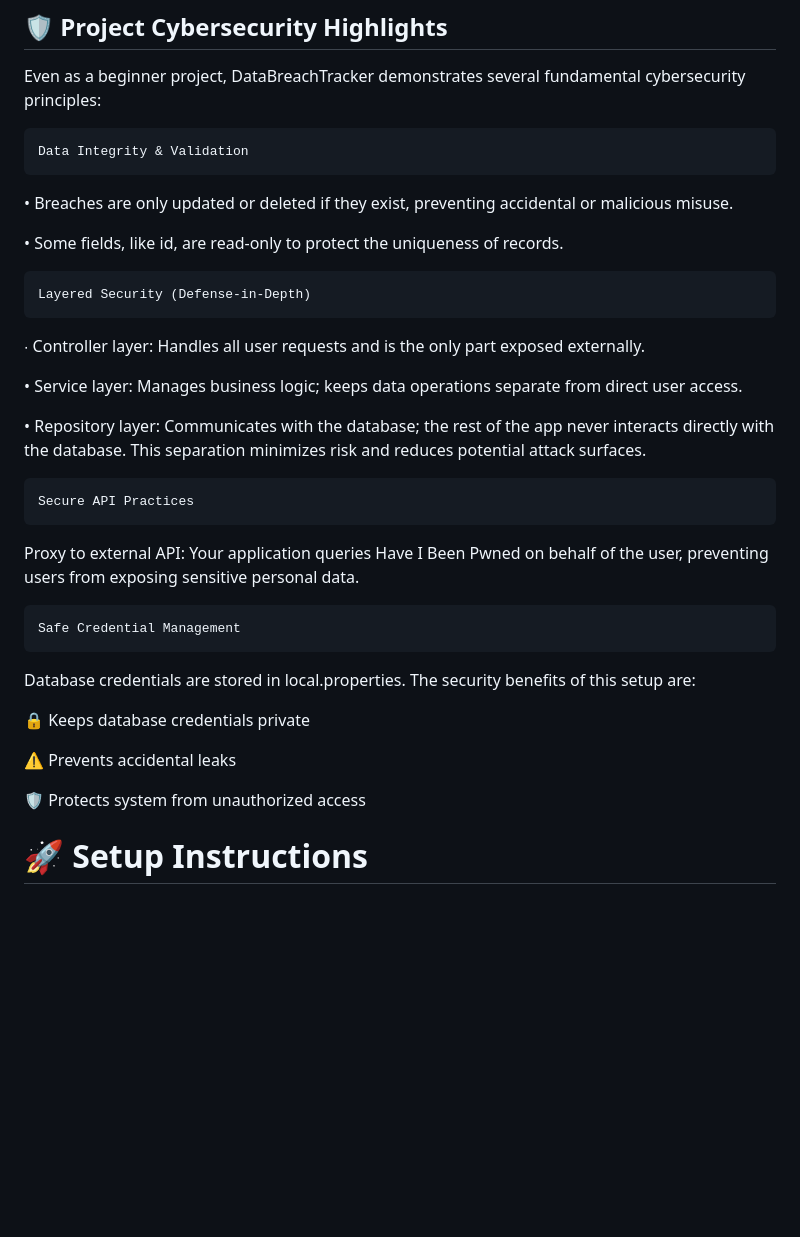
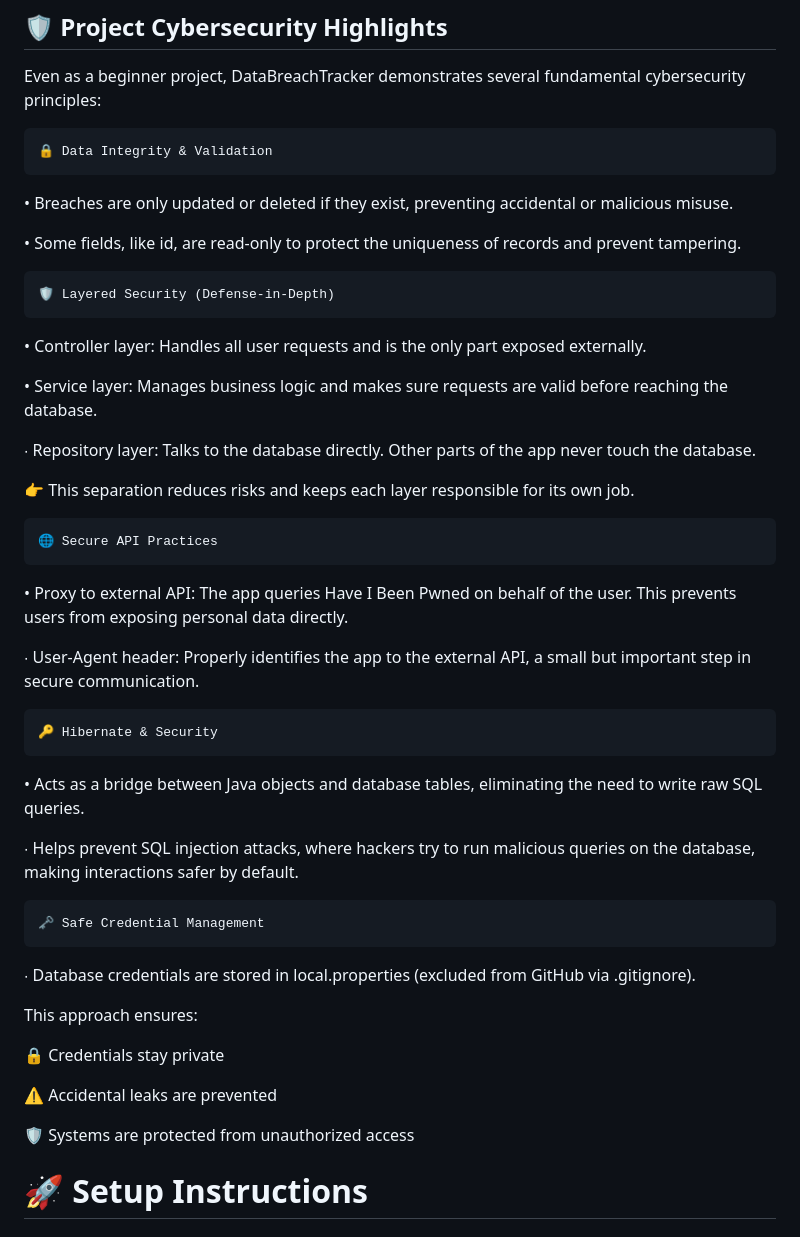
Before and after one commit to tabitha-n/DataBreachTracker-API, a Markdown page: README.md, the part around the change. GitHub-like rendering; blank space fills up the shorter version.

Commit message:
amended the cybersecurity highlights section

```diff
--- a/README.md
+++ b/README.md
@@ -44,34 +44,45 @@ The API aims to provide useful insights for:
 
 Even as a beginner project, DataBreachTracker demonstrates several fundamental cybersecurity principles:
 
-    Data Integrity & Validation
+    🔒 Data Integrity & Validation
 
 • Breaches are only updated or deleted if they exist, preventing accidental or malicious misuse.
 
-• Some fields, like id, are read-only to protect the uniqueness of records.
+• Some fields, like id, are read-only to protect the uniqueness of records and prevent tampering.
 
-    Layered Security (Defense-in-Depth)
+    🛡️ Layered Security (Defense-in-Depth)
 
-∙ Controller layer: Handles all user requests and is the only part exposed externally.
+• Controller layer: Handles all user requests and is the only part exposed externally.
 
-• Service layer: Manages business logic; keeps data operations separate from direct user access.
+• Service layer: Manages business logic and makes sure requests are valid before reaching the database.
 
-• Repository layer: Communicates with the database; the rest of the app never interacts directly with the database.
-This separation minimizes risk and reduces potential attack surfaces.
+∙ Repository layer: Talks to the database directly. Other parts of the app never touch the database.
 
-    Secure API Practices
+👉 This separation reduces risks and keeps each layer responsible for its own job.
 
-Proxy to external API: Your application queries Have I Been Pwned on behalf of the user, preventing users from exposing sensitive personal data.
+    🌐 Secure API Practices
 
-    Safe Credential Management
+• Proxy to external API: The app queries Have I Been Pwned on behalf of the user. This prevents users from exposing personal data directly.
 
-Database credentials are stored in local.properties. The security benefits of this setup are:
+∙ User-Agent header: Properly identifies the app to the external API, a small but important step in secure communication.
 
-🔒 Keeps database credentials private
+    🔑 Hibernate & Security
 
-⚠️ Prevents accidental leaks
+• Acts as a bridge between Java objects and database tables, eliminating the need to write raw SQL queries.
 
-🛡️ Protects system from unauthorized access
+∙ Helps prevent SQL injection attacks, where hackers try to run malicious queries on the database, making interactions safer by default.
+
+    🗝️ Safe Credential Management
+
+∙ Database credentials are stored in local.properties (excluded from GitHub via .gitignore).
+
+This approach ensures:
+
+🔒 Credentials stay private
+
+⚠️ Accidental leaks are prevented
+
+🛡️ Systems are protected from unauthorized access
 
 
 # 🚀 Setup Instructions
```
